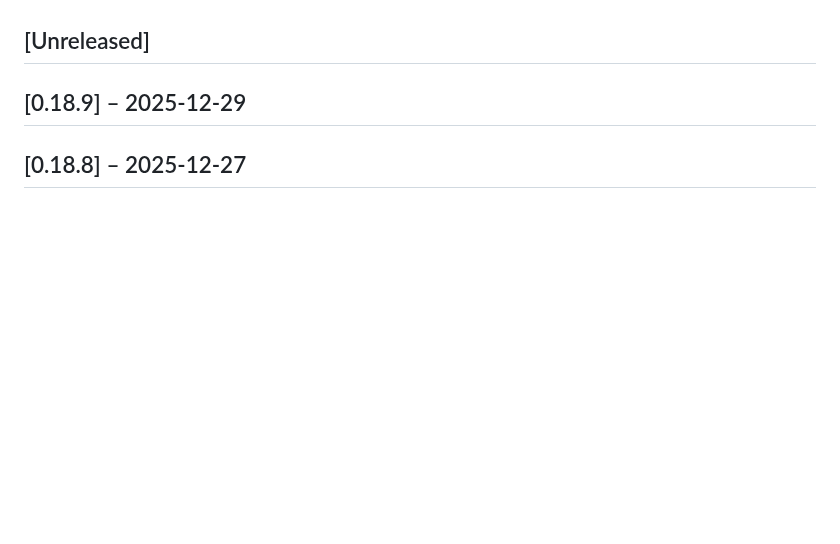
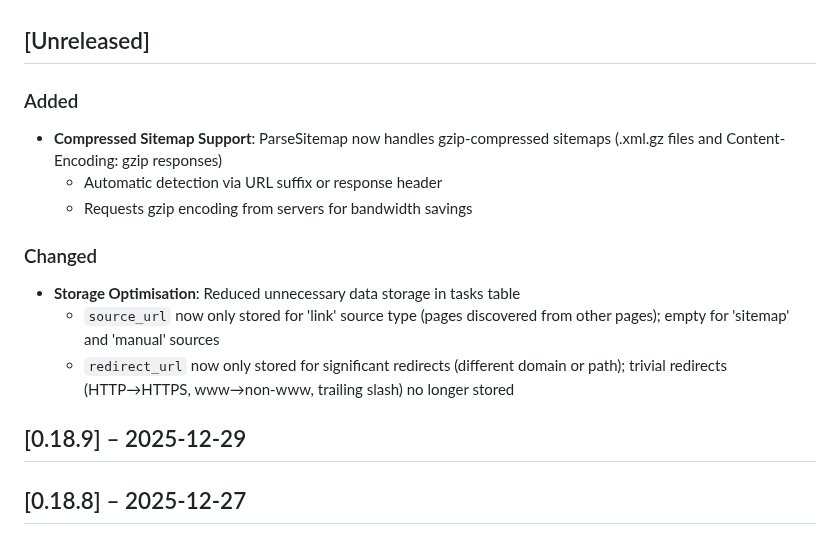
Before and after one commit to Harvey-AU/blue-banded-bee, a Markdown page: CHANGELOG.md, the part around the change. GitHub-like rendering; blank space fills up the shorter version.

Commit message:
Update changelog and roadmap

```diff
--- a/CHANGELOG.md
+++ b/CHANGELOG.md
@@ -28,6 +28,22 @@ On merge, CI will:
 5. Commit the updated changelog
 
 ## [Unreleased]
+
+### Added
+
+- **Compressed Sitemap Support**: ParseSitemap now handles gzip-compressed
+  sitemaps (.xml.gz files and Content-Encoding: gzip responses)
+  - Automatic detection via URL suffix or response header
+  - Requests gzip encoding from servers for bandwidth savings
+
+### Changed
+
+- **Storage Optimisation**: Reduced unnecessary data storage in tasks table
+  - `source_url` now only stored for 'link' source type (pages discovered from
+    other pages); empty for 'sitemap' and 'manual' sources
+  - `redirect_url` now only stored for significant redirects (different domain
+    or path); trivial redirects (HTTP→HTTPS, www→non-www, trailing slash) no
+    longer stored
 
 ## [0.18.9] – 2025-12-29
 
```
Also changed, not shown: Roadmap.md (+3 -3 lines).
